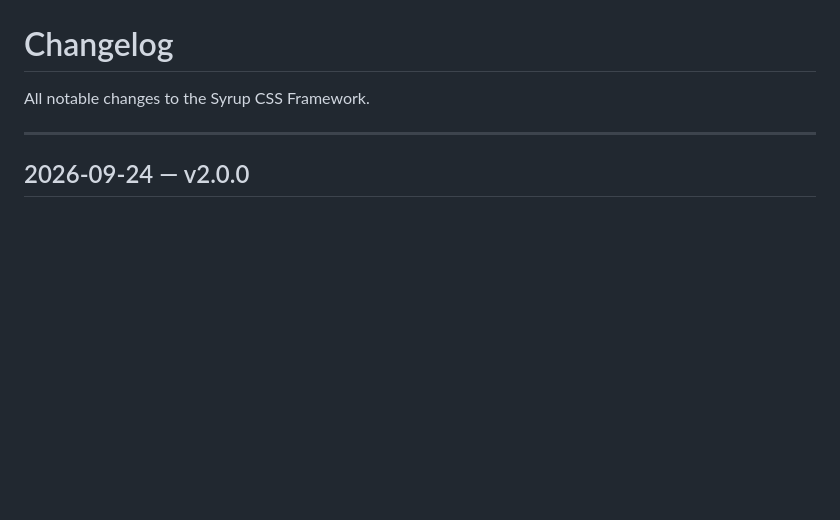
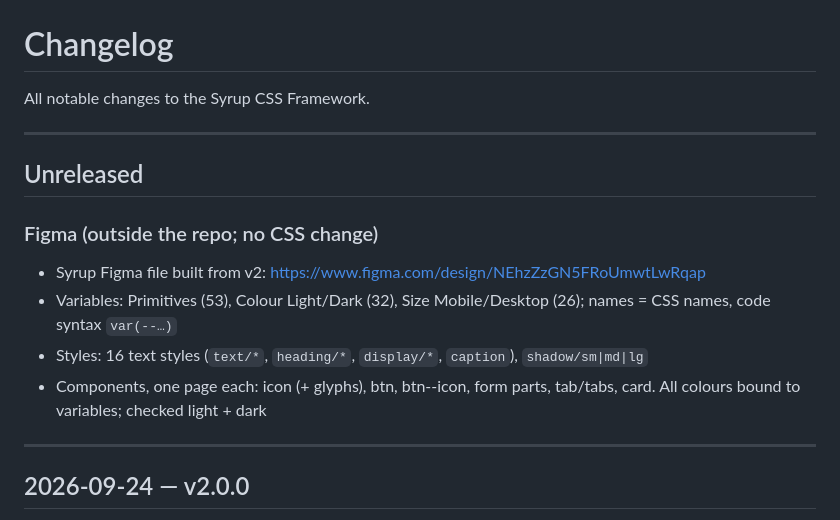
Before and after one commit to tanc-studio/syrup-framework, a Markdown page: CHANGELOG.md, the part around the change. Rendered like a GitHub page; blank space fills up the shorter version.

Commit message:
Changelog: Syrup Figma file (P12)
Co-Authored-By: Claude Opus 5.5 <noreply@anthropic.com>

```diff
--- a/CHANGELOG.md
+++ b/CHANGELOG.md
@@ -1,6 +1,16 @@
 # Changelog
 
 All notable changes to the Syrup CSS Framework.
+
+---
+
+## Unreleased
+
+### Figma (outside the repo; no CSS change)
+- Syrup Figma file built from v2: https://www.figma.com/design/NEhzZzGN5FRoUmwtLwRqap
+- Variables: Primitives (53), Colour Light/Dark (32), Size Mobile/Desktop (26); names = CSS names, code syntax `var(--…)`
+- Styles: 16 text styles (`text/*`, `heading/*`, `display/*`, `caption`), `shadow/sm|md|lg`
+- Components, one page each: icon (+ glyphs), btn, btn--icon, form parts, tab/tabs, card. All colours bound to variables; checked light + dark
 
 ---
 
```
